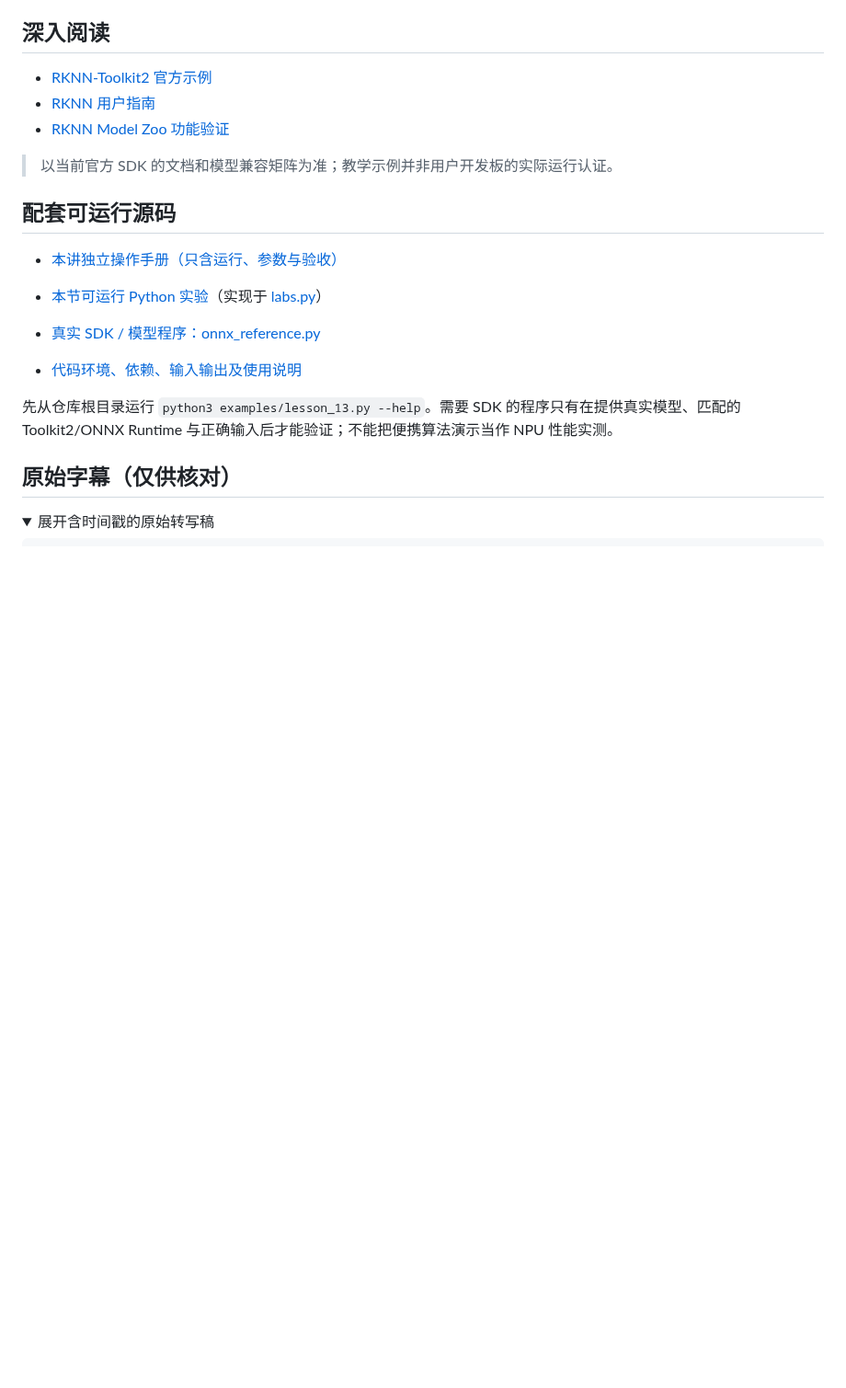
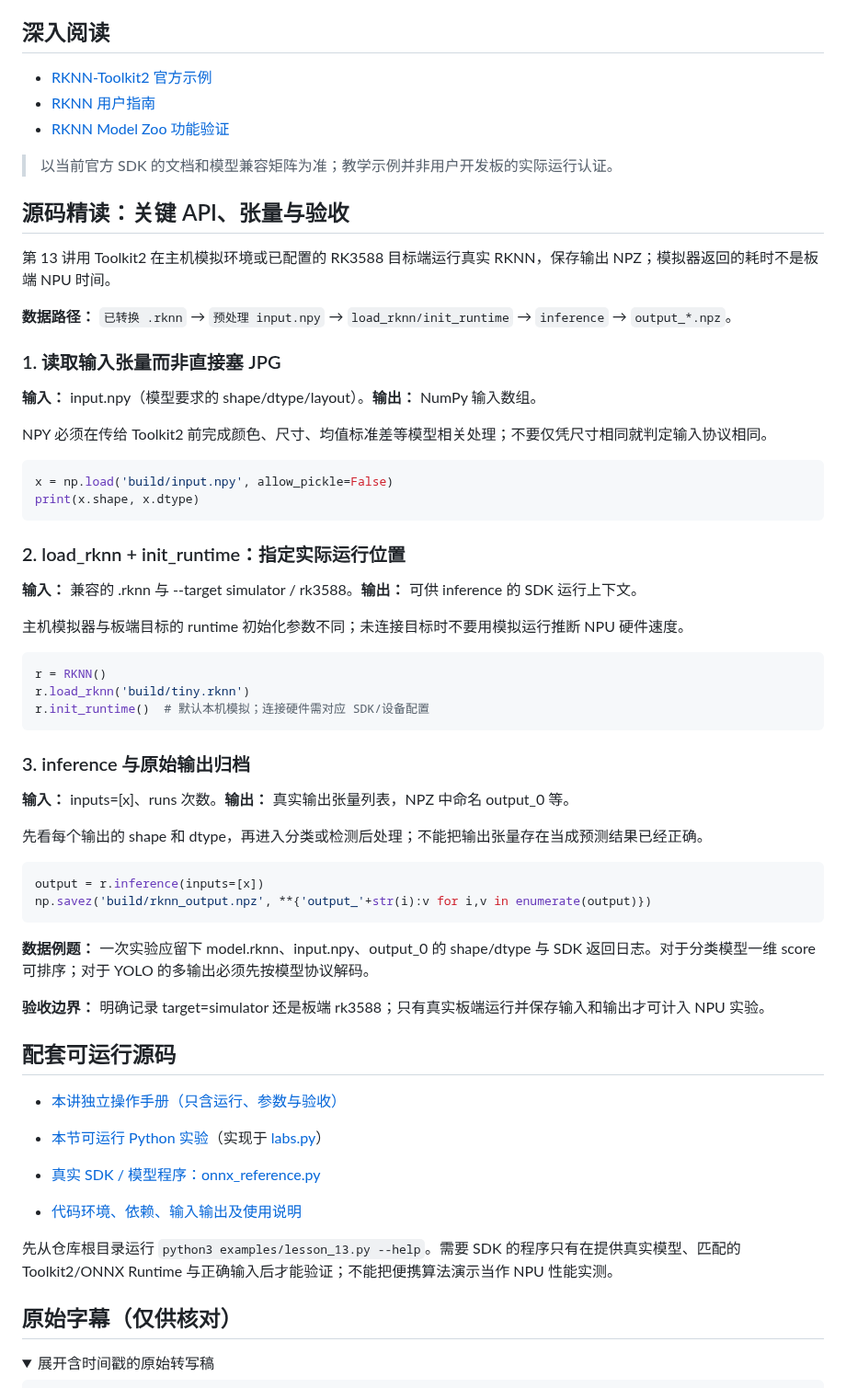
Before and after one commit to crazyname/RK3588-Embedded-AI-Tutorial, a Markdown page: docs/13_rknn-toolkit2模型推理.md, the part around the change. Shown at 92% size. Drawn GitHub-style; folded sections open; blank space fills up the shorter version.

Commit message:
docs: teach RKNN inference measurement code in lesson 13

````diff
--- a/docs/13_rknn-toolkit2模型推理.md
+++ b/docs/13_rknn-toolkit2模型推理.md
@@ -116,6 +116,50 @@ finally:
 
 > 以当前官方 SDK 的文档和模型兼容矩阵为准；教学示例并非用户开发板的实际运行认证。
 
+## 源码精读：关键 API、张量与验收
+
+第 13 讲用 Toolkit2 在主机模拟环境或已配置的 RK3588 目标端运行真实 RKNN，保存输出 NPZ；模拟器返回的耗时不是板端 NPU 时间。
+
+**数据路径：** `已转换 .rknn` → `预处理 input.npy` → `load_rknn/init_runtime` → `inference` → `output_*.npz`。
+
+### 1. 读取输入张量而非直接塞 JPG
+
+**输入：** input.npy（模型要求的 shape/dtype/layout）。**输出：** NumPy 输入数组。
+
+NPY 必须在传给 Toolkit2 前完成颜色、尺寸、均值标准差等模型相关处理；不要仅凭尺寸相同就判定输入协议相同。
+
+```python
+x = np.load('build/input.npy', allow_pickle=False)
+print(x.shape, x.dtype)
+```
+
+### 2. load_rknn + init_runtime：指定实际运行位置
+
+**输入：** 兼容的 .rknn 与 --target simulator / rk3588。**输出：** 可供 inference 的 SDK 运行上下文。
+
+主机模拟器与板端目标的 runtime 初始化参数不同；未连接目标时不要用模拟运行推断 NPU 硬件速度。
+
+```python
+r = RKNN()
+r.load_rknn('build/tiny.rknn')
+r.init_runtime()  # 默认本机模拟；连接硬件需对应 SDK/设备配置
+```
+
+### 3. inference 与原始输出归档
+
+**输入：** inputs=[x]、runs 次数。**输出：** 真实输出张量列表，NPZ 中命名 output_0 等。
+
+先看每个输出的 shape 和 dtype，再进入分类或检测后处理；不能把输出张量存在当成预测结果已经正确。
+
+```python
+output = r.inference(inputs=[x])
+np.savez('build/rknn_output.npz', **{'output_'+str(i):v for i,v in enumerate(output)})
+```
+
+**数据例题：** 一次实验应留下 model.rknn、input.npy、output_0 的 shape/dtype 与 SDK 返回日志。对于分类模型一维 score 可排序；对于 YOLO 的多输出必须先按模型协议解码。
+
+**验收边界：** 明确记录 target=simulator 还是板端 rk3588；只有真实板端运行并保存输入和输出才可计入 NPU 实验。
+
 ## 配套可运行源码
 
 - [本讲独立操作手册（只含运行、参数与验收）](../examples/notes/lesson_13.md)
````
